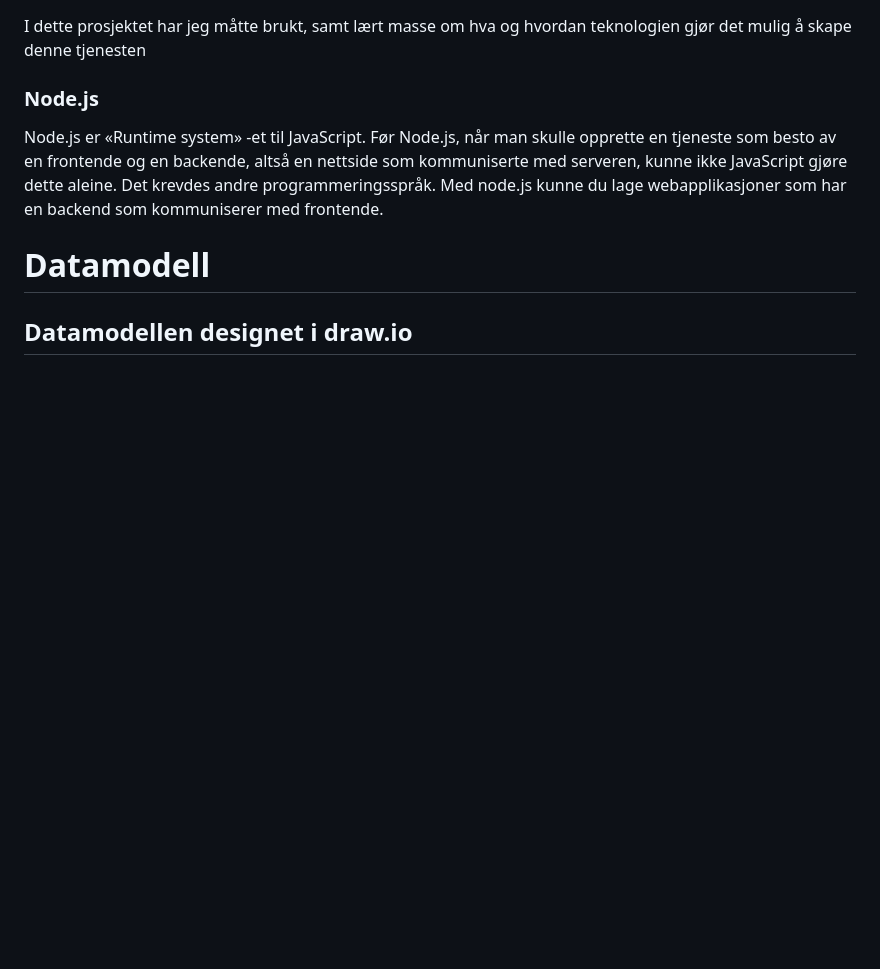
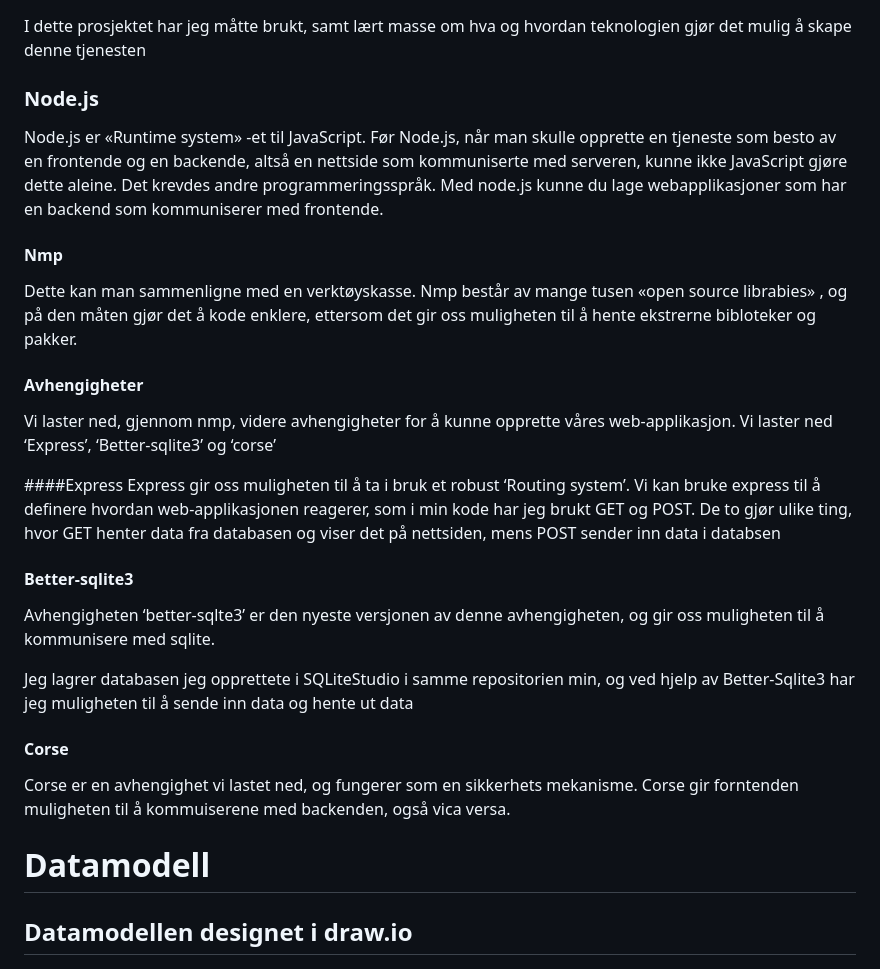
Before and after one commit to annenorenes/music-anmeldelse, a Markdown page: README.md, the part around the change. Drawn GitHub-style; blank space fills up the shorter version.

Commit message:
Oppdatering av READme

```diff
--- a/README.md
+++ b/README.md
@@ -53,6 +53,23 @@ I dette prosjektet har jeg måtte brukt, samt lært masse om hva og hvordan tekn
 ### Node.js
  Node.js er «Runtime system» -et til JavaScript. Før Node.js, når man skulle opprette en tjeneste som besto av en frontende og en backende, altså en nettside som kommuniserte med serveren, kunne ikke JavaScript gjøre dette aleine. Det krevdes andre programmeringsspråk. Med node.js kunne du lage webapplikasjoner som har en backend som kommuniserer med frontende.
 
+#### Nmp
+ Dette kan man sammenligne med en verktøyskasse. Nmp består av mange tusen «open source librabies» , og på den måten gjør det å kode enklere, ettersom det gir oss muligheten til å hente ekstrerne bibloteker og pakker.
+
+#### Avhengigheter
+ Vi laster ned, gjennom nmp, videre avhengigheter for å kunne opprette våres web-applikasjon. Vi laster ned ‘Express’, ‘Better-sqlite3’ og ‘corse’
+
+####Express
+ Express gir oss muligheten til å ta i bruk et robust ‘Routing system’. Vi kan bruke express til å definere hvordan web-applikasjonen reagerer, som i min kode har jeg brukt GET  og POST. De to gjør ulike ting, hvor GET henter data fra databasen og viser det på nettsiden, mens POST sender inn data i databsen
+
+#### Better-sqlite3
+ Avhengigheten ‘better-sqlte3’ er den nyeste versjonen av denne avhengigheten, og gir oss muligheten til å kommunisere med sqlite.
+
+ Jeg lagrer databasen jeg opprettete i SQLiteStudio i samme repositorien min, og ved hjelp av Better-Sqlite3 har jeg muligheten til å sende inn data og hente ut data
+
+#### Corse
+ Corse er en avhengighet vi lastet ned, og fungerer som en sikkerhets mekanisme. Corse gir forntenden muligheten til å kommuiserene med backenden, også vica versa.
+
 
 
 
```
